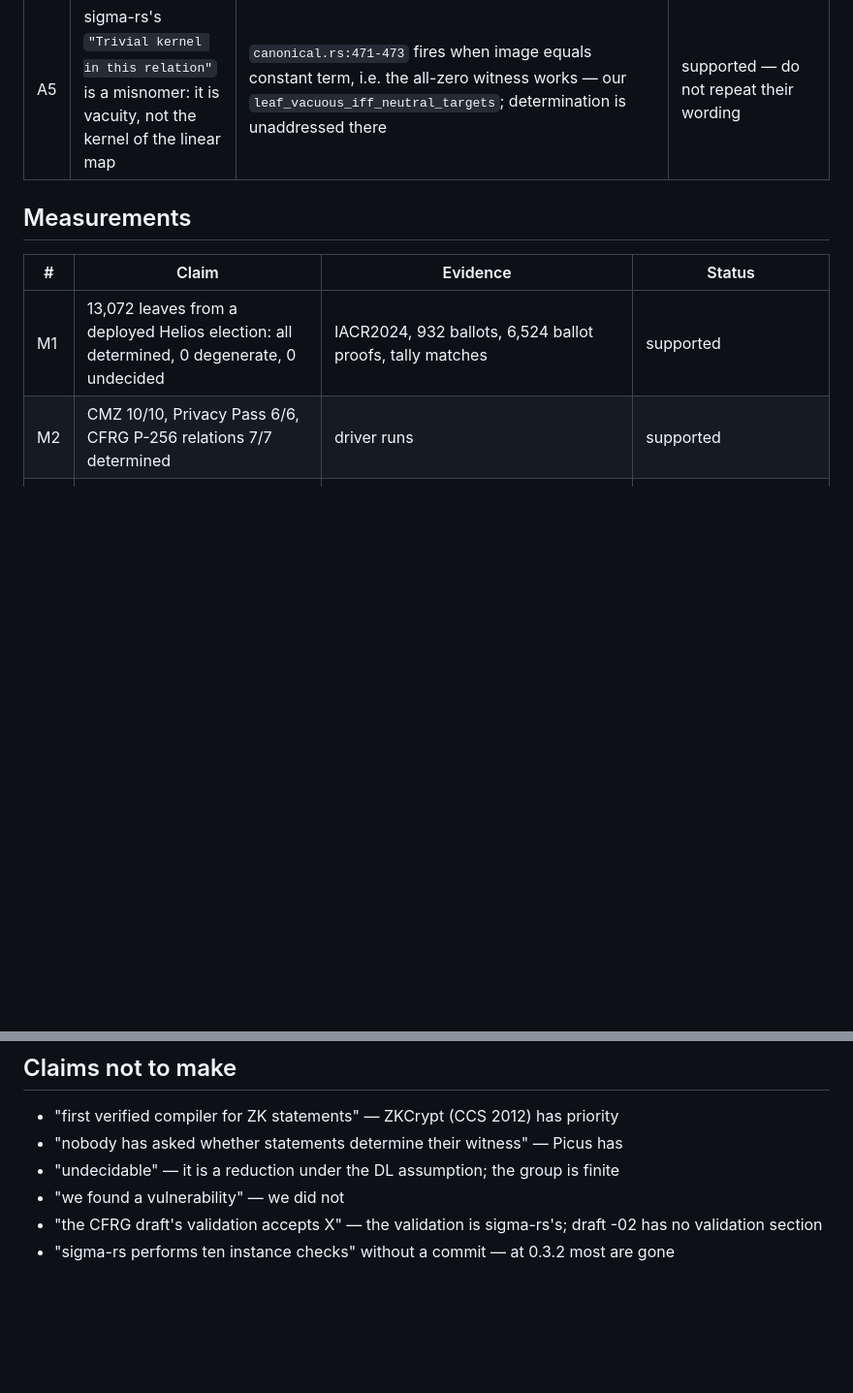
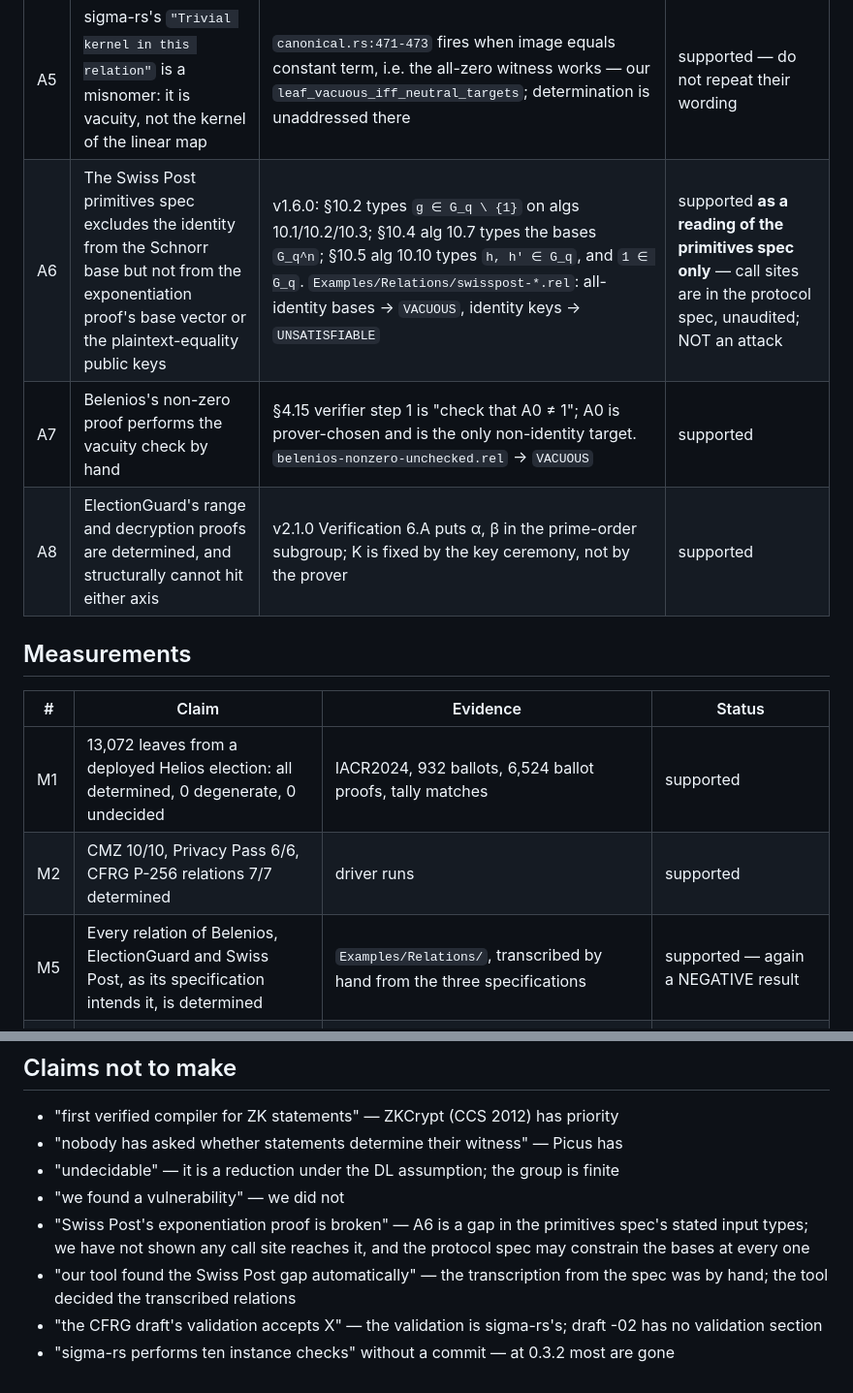
Before and after one commit to mukeshtiwari/SigmaLang, a Markdown page: ClaimMap.md, 2 parts joined by grey strips. Shown at 97% size. Rendered like a GitHub page; blank space fills up the shorter version.

Commit message:
Record the voting-system readings in the claim map
Three claims about systems we did not write, and two more lines in the
list of things not to say about them.

The Swiss Post reading is the one that needs its scope stated in
writing.  It is a gap between the input types of two algorithms and
the exclusion the same document puts on a third; it is not an attack,
because the call sites are in a protocol document we have not read,
and the entry and the do-not-claim list both say so.  The second new
prohibition is about our own tool: the transcription from the
specification was done by hand, and only the transcribed relations
were decided by the checker.

```diff
--- a/ClaimMap.md
+++ b/ClaimMap.md
@@ -43,6 +43,9 @@ deciding would compute them.
 | A3 | ~~sigma-rs Check 9 is stronger than its justification~~ | — | **dropped**: Check 9 no longer exists at HEAD |
 | A4 | Claims about what sigma-rs checks must name a commit | the vectors' commit ran ten numbered checks; 0.3.2 keeps count agreement, assignment, skipping trivially-true equations, an image identity check, and rejection of non-trivial homogeneous equations | supported by reading both versions |
 | A5 | sigma-rs's `"Trivial kernel in this relation"` is a misnomer: it is vacuity, not the kernel of the linear map | `canonical.rs:471-473` fires when image equals constant term, i.e. the all-zero witness works — our `leaf_vacuous_iff_neutral_targets`; determination is unaddressed there | supported — do not repeat their wording |
+| A6 | The Swiss Post primitives spec excludes the identity from the Schnorr base but not from the exponentiation proof's base vector or the plaintext-equality public keys | v1.6.0: §10.2 types `g ∈ G_q \ {1}` on algs 10.1/10.2/10.3; §10.4 alg 10.7 types the bases `G_q^n`; §10.5 alg 10.10 types `h, h' ∈ G_q`, and `1 ∈ G_q`. `Examples/Relations/swisspost-*.rel`: all-identity bases → `VACUOUS`, identity keys → `UNSATISFIABLE` | supported **as a reading of the primitives spec only** — call sites are in the protocol spec, unaudited; NOT an attack |
+| A7 | Belenios's non-zero proof performs the vacuity check by hand | §4.15 verifier step 1 is "check that A0 ≠ 1"; A0 is prover-chosen and is the only non-identity target. `belenios-nonzero-unchecked.rel` → `VACUOUS` | supported |
+| A8 | ElectionGuard's range and decryption proofs are determined, and structurally cannot hit either axis | v2.1.0 Verification 6.A puts α, β in the prime-order subgroup; K is fixed by the key ceremony, not by the prover | supported |
 
 ## Measurements
 
@@ -50,6 +53,7 @@ deciding would compute them.
 |---|---|---|---|
 | M1 | 13,072 leaves from a deployed Helios election: all determined, 0 degenerate, 0 undecided | IACR2024, 932 ballots, 6,524 ballot proofs, tally matches | supported |
 | M2 | CMZ 10/10, Privacy Pass 6/6, CFRG P-256 relations 7/7 determined | driver runs | supported |
+| M5 | Every relation of Belenios, ElectionGuard and Swiss Post, as its specification intends it, is determined | `Examples/Relations/`, transcribed by hand from the three specifications | supported — again a NEGATIVE result |
 | M3 | The criterion fires exactly on the draft's instance-validation controls | E1/E1b `DEGENERATE` with checked witness, E2 `VACUOUS`; E3/E4 rejected below the theory, at the SEC1 decoder and an index bound | supported |
 | M4 | **No deployed statement was found degenerate** | all corpora | supported — this is a NEGATIVE result and the paper must say so |
 
@@ -59,5 +63,7 @@ deciding would compute them.
 - "nobody has asked whether statements determine their witness" — Picus has
 - "undecidable" — it is a reduction under the DL assumption; the group is finite
 - "we found a vulnerability" — we did not
+- "Swiss Post's exponentiation proof is broken" — A6 is a gap in the primitives spec's stated input types; we have not shown any call site reaches it, and the protocol spec may constrain the bases at every one
+- "our tool found the Swiss Post gap automatically" — the transcription from the spec was by hand; the tool decided the transcribed relations
 - "the CFRG draft's validation accepts X" — the validation is sigma-rs's; draft -02 has no validation section
 - "sigma-rs performs ten instance checks" without a commit — at 0.3.2 most are gone
```
